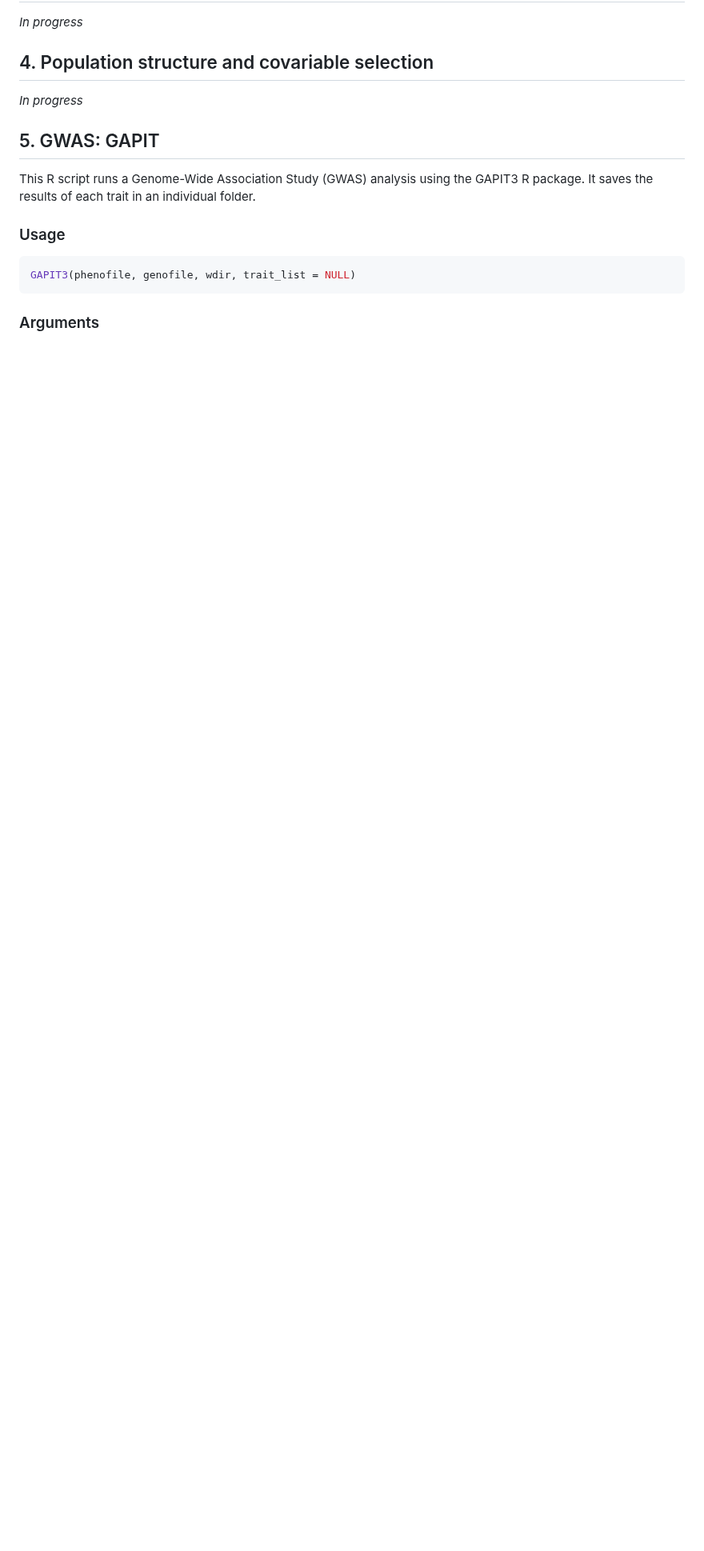
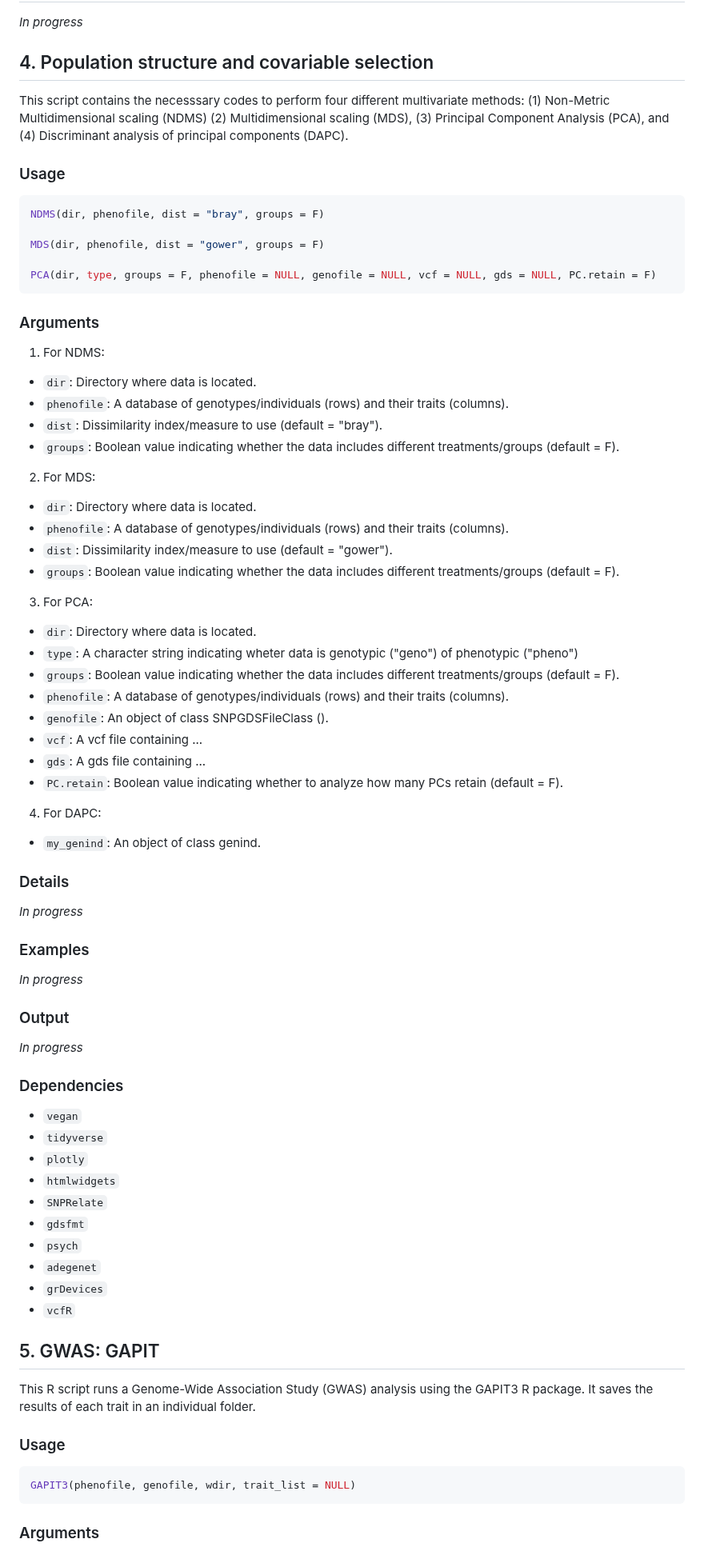
Before and after one commit to vianeyBE/CassBio.GWAS_Pipeline, a Markdown page: README.md, the part around one of its changes. Shown at 80% size. Rendered like a GitHub page; blank space fills up the shorter version.

Commit message:
Update README: Adding details for population structure and covariable selection

````diff
--- a/README.md
+++ b/README.md
@@ -63,7 +67,69 @@ vcftools --gzvcf ${inputFile} --hardy --out ${prefix}.hwe
 
 ## 4. Population structure and covariable selection
 
+This script contains the necesssary codes to perform four different multivariate methods: (1) Non-Metric Multidimensional scaling (NDMS) (2) Multidimensional scaling (MDS), (3) Principal Component Analysis (PCA), and (4) Discriminant analysis of principal components (DAPC).
+
+### Usage
+
+```R
+NDMS(dir, phenofile, dist = "bray", groups = F)
+
+MDS(dir, phenofile, dist = "gower", groups = F)
+
+PCA(dir, type, groups = F, phenofile = NULL, genofile = NULL, vcf = NULL, gds = NULL, PC.retain = F)
+```
+
+### Arguments
+
+1. For NDMS:
+- `dir`: Directory where data is located.
+- `phenofile`: A database of genotypes/individuals (rows) and their traits (columns).
+- `dist`: Dissimilarity index/measure to use (default = "bray").
+- `groups`: Boolean value indicating whether the data includes different treatments/groups (default = F).
+
+2. For MDS:
+- `dir`: Directory where data is located.
+- `phenofile`: A database of genotypes/individuals (rows) and their traits (columns).
+- `dist`: Dissimilarity index/measure to use (default = "gower").
+- `groups`: Boolean value indicating whether the data includes different treatments/groups (default = F).
+
+3. For PCA:
+- `dir`: Directory where data is located.
+- `type`: A character string indicating wheter data is genotypic ("geno") of phenotypic ("pheno")
+- `groups`: Boolean value indicating whether the data includes different treatments/groups (default = F).
+- `phenofile`: A database of genotypes/individuals (rows) and their traits (columns).
+- `genofile`: An object of class SNPGDSFileClass ().
+- `vcf`: A vcf file containing ...
+- `gds`: A gds file containing ...
+- `PC.retain`: Boolean value indicating whether to analyze how many PCs retain (default = F).
+
+4. For DAPC:
+- `my_genind`: An object of class genind.
+
+### Details
+
 *In progress*
+
+### Examples
+
+*In progress*
+
+### Output
+
+*In progress*
+
+### Dependencies
+
+- `vegan`
+- `tidyverse`
+- `plotly`
+- `htmlwidgets`
+- `SNPRelate`
+- `gdsfmt`
+- `psych`
+- `adegenet`
+- `grDevices`
+- `vcfR`
 
 ## 5. GWAS: GAPIT
 
````
Also changed, not shown: other parts of README.md (+13 -4 lines).
